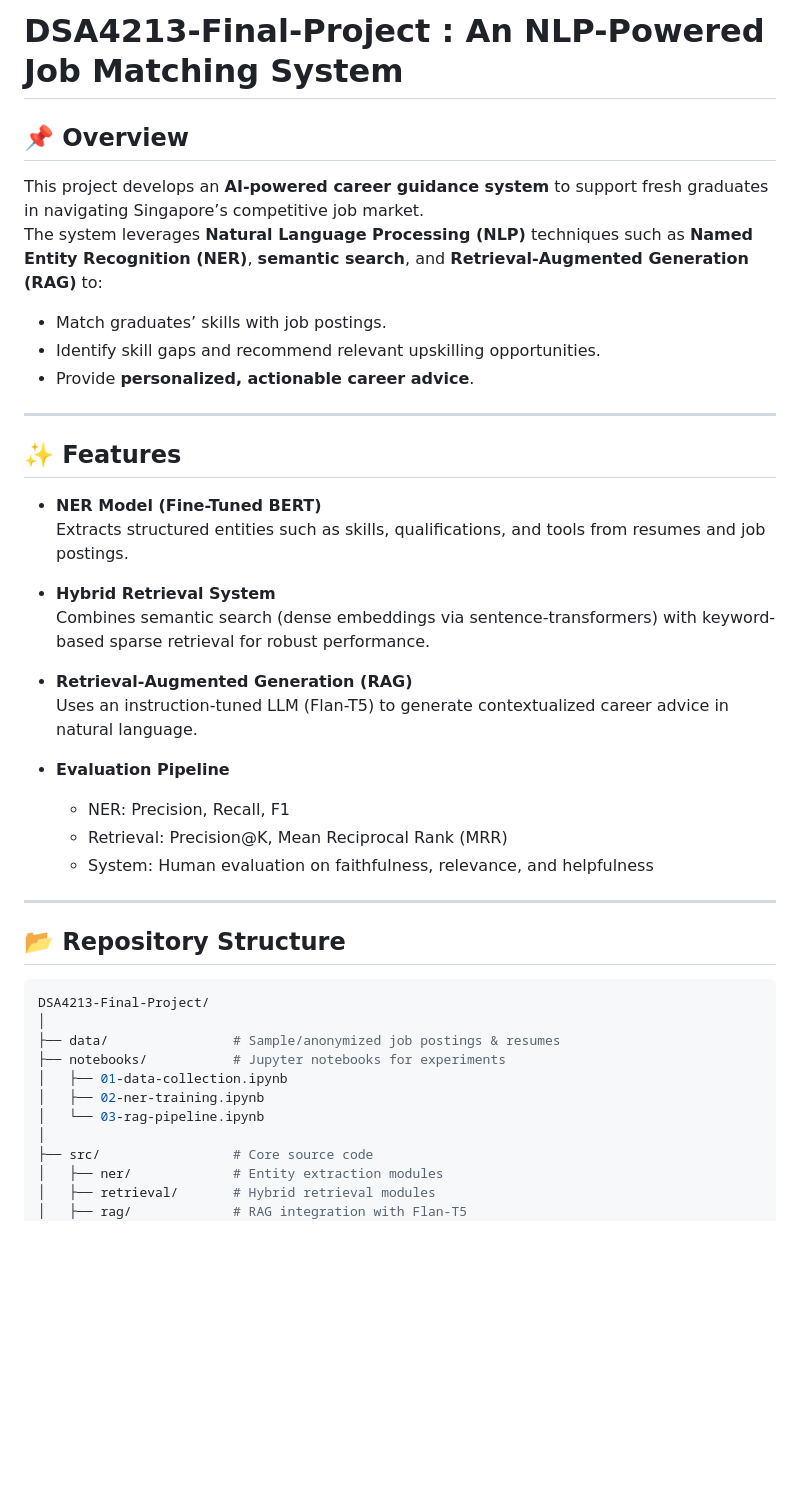
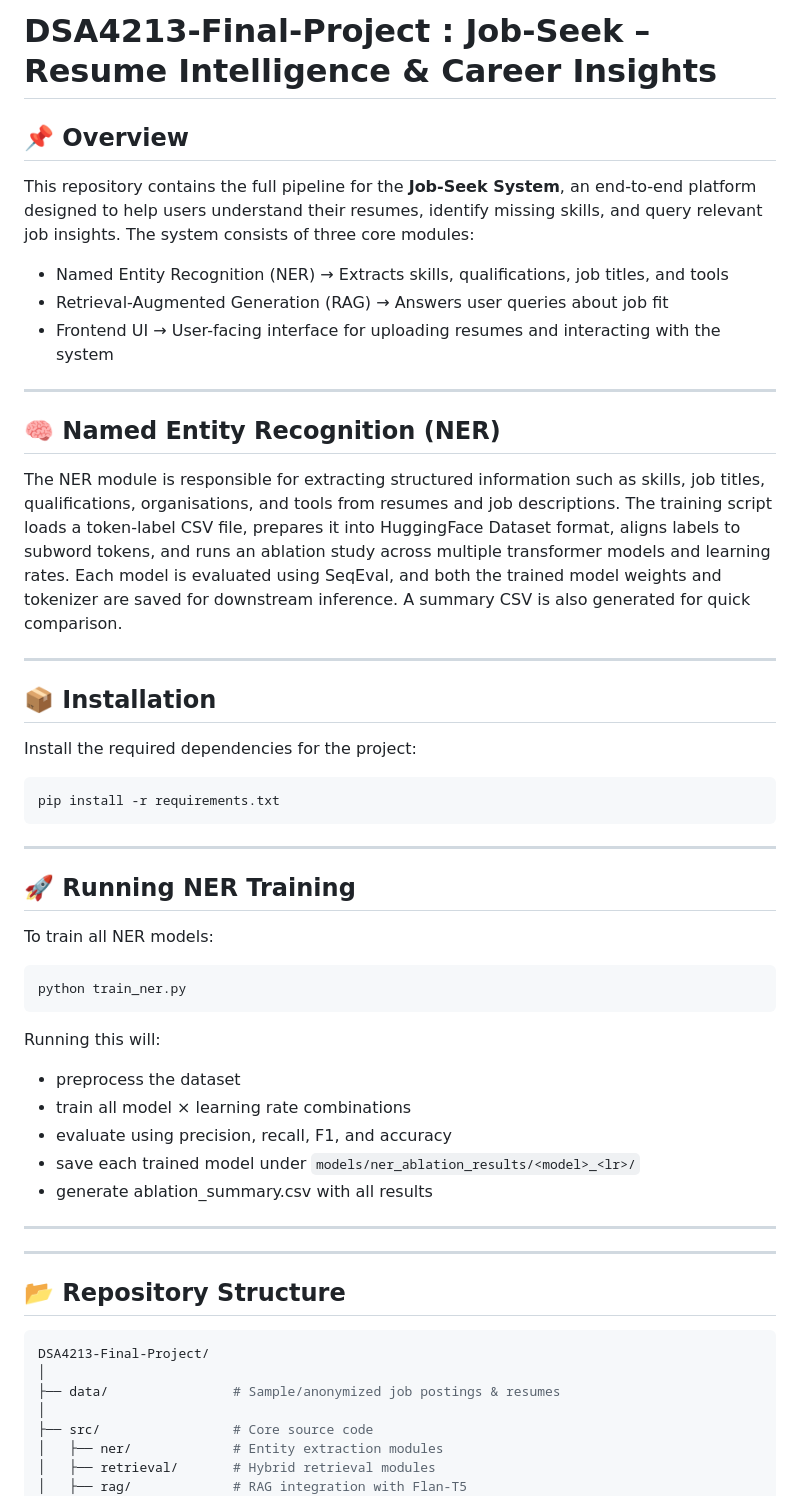
Before and after one commit to kealankuar/DSA4213-Final-Project, a Markdown page: README.md, the part around the change. Drawn GitHub-style; blank space fills up the shorter version.

````diff
--- a/README.md
+++ b/README.md
@@ -1,29 +1,38 @@
-# DSA4213-Final-Project : An NLP-Powered Job Matching System
+# DSA4213-Final-Project : Job-Seek – Resume Intelligence & Career Insights
 
 
 ## 📌 Overview
-This project develops an **AI-powered career guidance system** to support fresh graduates in navigating Singapore’s competitive job market.
-The system leverages **Natural Language Processing (NLP)** techniques such as **Named Entity Recognition (NER)**, **semantic search**, and **Retrieval-Augmented Generation (RAG)** to:
+This repository contains the full pipeline for the **Job-Seek System**, an end-to-end platform designed to help users understand their resumes, identify missing skills, and query relevant job insights.
+The system consists of three core modules:
 
-- Match graduates’ skills with job postings.
-- Identify skill gaps and recommend relevant upskilling opportunities.
-- Provide **personalized, actionable career advice**.
+- Named Entity Recognition (NER) → Extracts skills, qualifications, job titles, and tools
+- Retrieval-Augmented Generation (RAG) → Answers user queries about job fit
+- Frontend UI → User-facing interface for uploading resumes and interacting with the system
 
 ---
-## ✨ Features
-- **NER Model (Fine-Tuned BERT)**
-  Extracts structured entities such as skills, qualifications, and tools from resumes and job postings.
+## 🧠 Named Entity Recognition (NER)
 
-- **Hybrid Retrieval System**
-  Combines semantic search (dense embeddings via sentence-transformers) with keyword-based sparse retrieval for robust performance.
+The NER module is responsible for extracting structured information such as skills, job titles, qualifications, organisations, and tools from resumes and job descriptions. The training script loads a token-label CSV file, prepares it into HuggingFace Dataset format, aligns labels to subword tokens, and runs an ablation study across multiple transformer models and learning rates. Each model is evaluated using SeqEval, and both the trained model weights and tokenizer are saved for downstream inference. A summary CSV is also generated for quick comparison.
 
-- **Retrieval-Augmented Generation (RAG)**
-  Uses an instruction-tuned LLM (Flan-T5) to generate contextualized career advice in natural language.
-
-- **Evaluation Pipeline**
-  - NER: Precision, Recall, F1
-  - Retrieval: Precision@K, Mean Reciprocal Rank (MRR)
-  - System: Human evaluation on faithfulness, relevance, and helpfulness
+---
+## 📦 Installation
+Install the required dependencies for the project:
+```bash
+pip install -r requirements.txt
+```
+---
+## 🚀 Running NER Training
+To train all NER models:
+```bash
+python train_ner.py
+```
+Running this will:
+- preprocess the dataset
+- train all model × learning rate combinations
+- evaluate using precision, recall, F1, and accuracy
+- save each trained model under ```models/ner_ablation_results/<model>_<lr>/```
+- generate ablation_summary.csv with all results
+---
 
 ---
 ## 📂 Repository Structure
@@ -31,10 +40,6 @@ The system leverages **Natural Language Processing (NLP)** techniques such as **
 DSA4213-Final-Project/
 │
 ├── data/                # Sample/anonymized job postings & resumes
-├── notebooks/           # Jupyter notebooks for experiments
-│   ├── 01-data-collection.ipynb
-│   ├── 02-ner-training.ipynb
-│   └── 03-rag-pipeline.ipynb
 │
 ├── src/                 # Core source code
 │   ├── ner/             # Entity extraction modules
````
